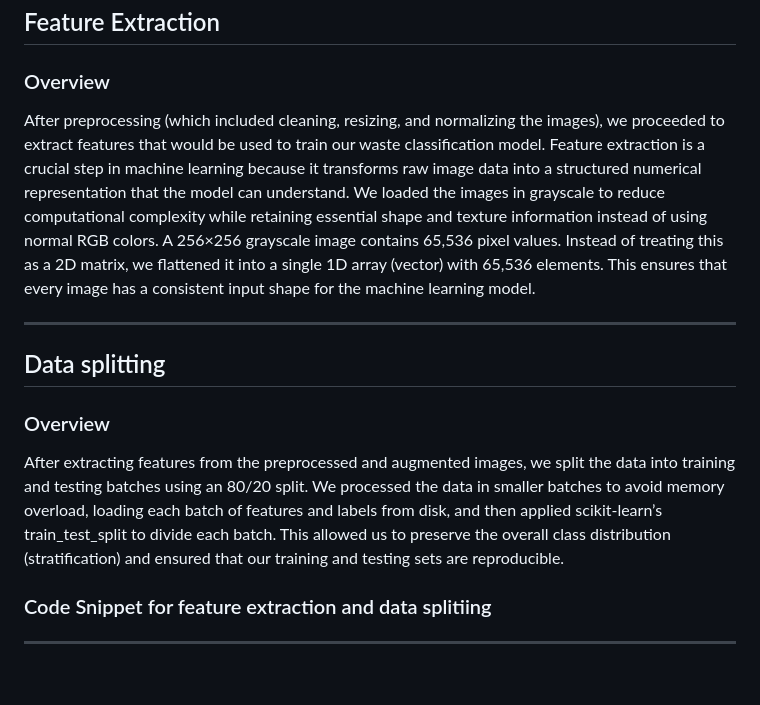
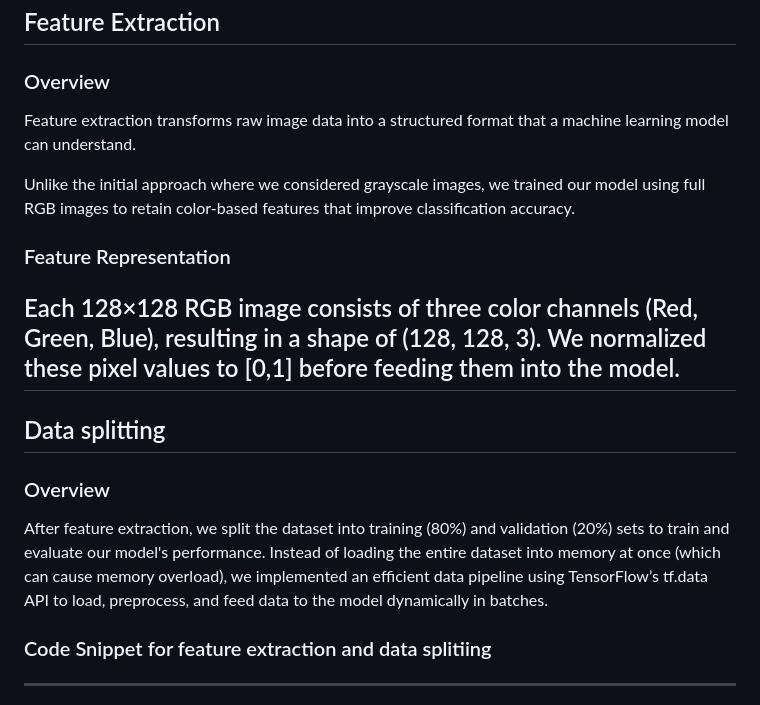
Before and after one commit to karanja22/Waste-Image-Classification-Hackathon-2025, a Markdown page: README.md, the part around the change printed below. GitHub-like rendering; blank space fills up the shorter version.

```diff
--- a/README.md
+++ b/README.md
@@ -43,14 +44,19 @@ In this stage, we loaded the raw dataset (downloaded from [this link](https://pr
 
 ### Overview
 
-After preprocessing (which included cleaning, resizing, and normalizing the images), we proceeded to extract features that would be used to train our waste classification model. Feature extraction is a crucial step in machine learning because it transforms raw image data into a structured numerical representation that the model can understand. We loaded the images in grayscale to reduce computational complexity while retaining essential shape and texture information instead of using normal RGB colors. A 256×256 grayscale image contains 65,536 pixel values. Instead of treating this as a 2D matrix, we flattened it into a single 1D array (vector) with 65,536 elements. This ensures that every image has a consistent input shape for the machine learning model.
+Feature extraction transforms raw image data into a structured format that a machine learning model can understand.
 
+Unlike the initial approach where we considered grayscale images, we trained our model using full RGB images to retain color-based features that improve classification accuracy.
+
+### Feature Representation
+
+Each 128×128 RGB image consists of three color channels (Red, Green, Blue), resulting in a shape of (128, 128, 3). We normalized these pixel values to [0,1] before feeding them into the model.
 ---
 ## Data splitting
 
 ### Overview
 
-After extracting features from the preprocessed and augmented images, we split the data into training and testing batches using an 80/20 split. We processed the data in smaller batches to avoid memory overload, loading each batch of features and labels from disk, and then applied scikit-learn’s train_test_split to divide each batch. This allowed us to preserve the overall class distribution (stratification) and ensured that our training and testing sets are reproducible.
+After feature extraction, we split the dataset into training (80%) and validation (20%) sets to train and evaluate our model's performance. Instead of loading the entire dataset into memory at once (which can cause memory overload), we implemented an efficient data pipeline using TensorFlow’s tf.data API to load, preprocess, and feed data to the model dynamically in batches.
 
 ### Code Snippet for feature extraction and data splitiing
 ---
```
Also changed, not shown: other parts of README.md (+19 -2 lines).
